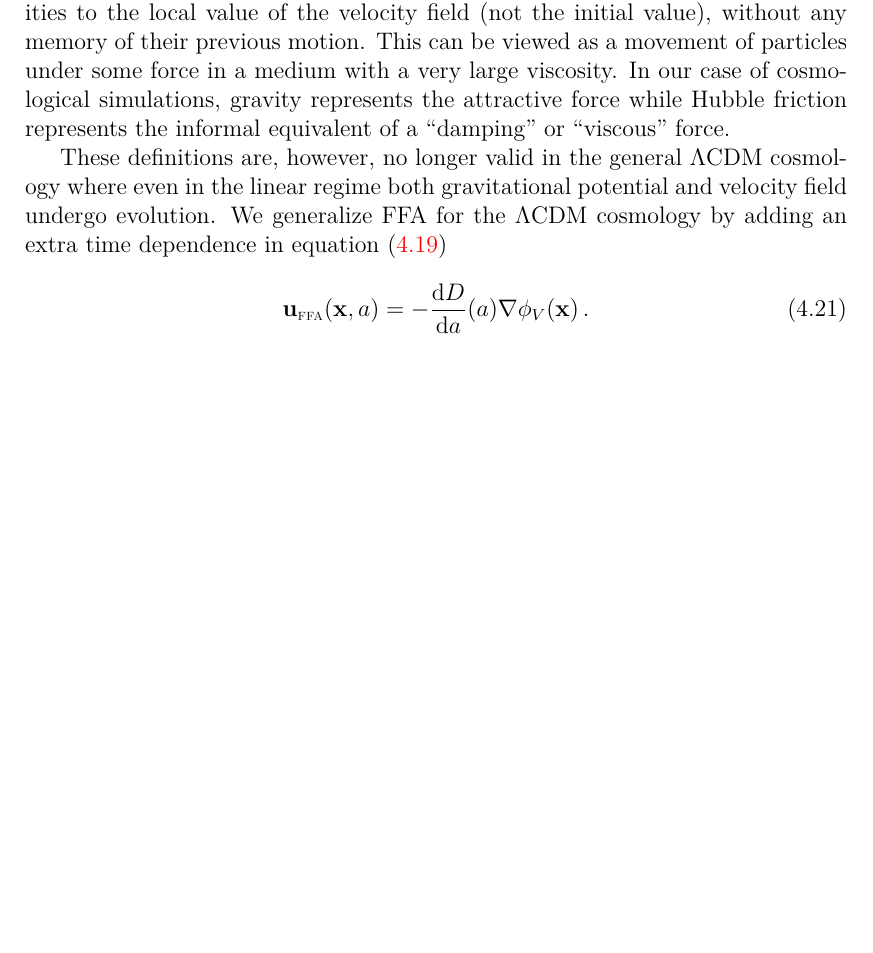
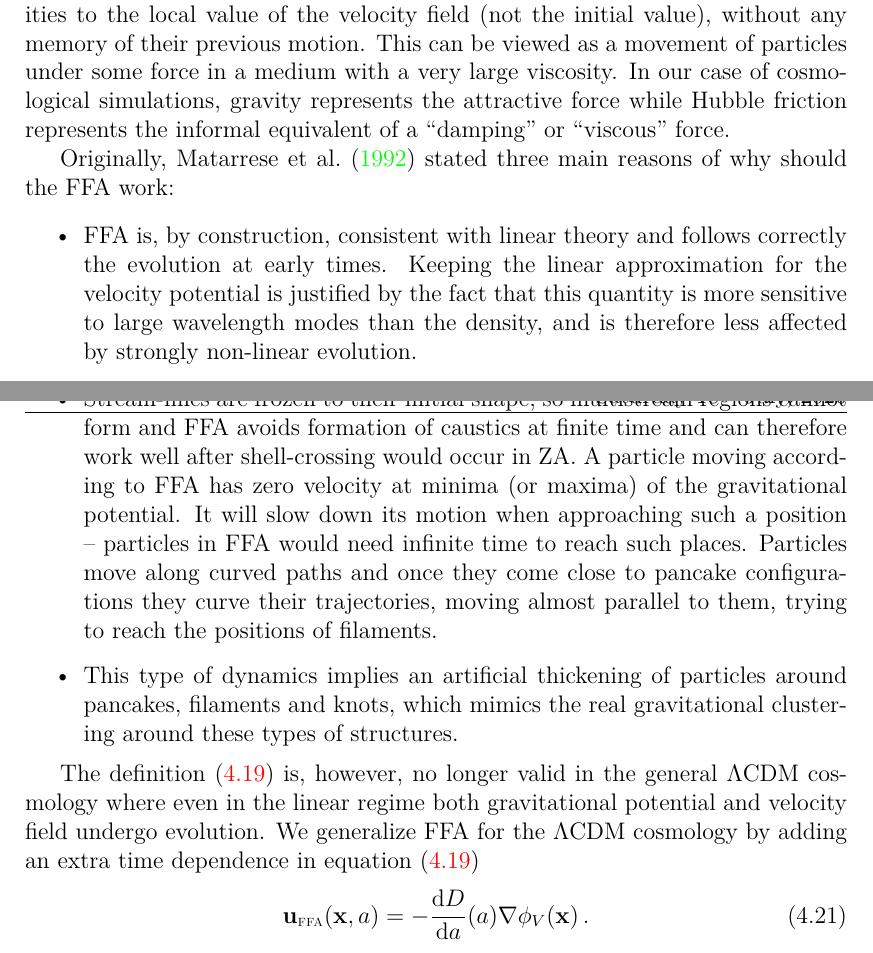
Before and after one commit to vrastil/dizertace, a LaTeX thesis (thesis.tex, which reads chapters/approx_schemes.tex): part of page 66 of 107 before the commit and two parts of pages 66 and 68 of 108 after it, the two joined at a grey line, cut so that both start at the same text, the shorter picture padded with empty space. Compiled offline with pdfLaTeX.

Commit message:
FFA finished

```diff
--- a/chapters/approx_schemes.tex
+++ b/chapters/approx_schemes.tex
@@ -178,7 +178,14 @@ The velocity field $\tilde{\mb u}$ is frozen at each point to its initial value,
 }
 These equations are very similar to ZA but now the particles update their velocities to the local value of the velocity field (not the initial value), without any memory of their previous motion. This can be viewed as a movement of particles under some force in a medium with a very large viscosity. In our case of cosmological simulations, gravity represents the attractive force while Hubble friction represents the informal equivalent of a ``damping'' or ``viscous'' force.
 
-These definitions are, however, no longer valid in the general \LCDM\ cosmology where even in the linear regime both gravitational potential and velocity field undergo evolution. We generalize FFA for the \LCDM\ cosmology by adding an extra time dependence in equation \eqref{eq:FFA_orig}
+Originally, \textcite{Matarrese:1992be} stated three main reasons of why should the FFA work:
+\begin{itemize}
+\item FFA is, by construction, consistent with linear theory and follows correctly the evolution at early times. Keeping the linear approximation for the velocity potential is justified by the fact that this quantity is more sensitive to large wavelength modes than the density, and is therefore less affected by strongly non-linear evolution.
+\item Stream-lines are frozen to their initial shape, so multistream regions cannot form and FFA avoids formation of caustics at finite time and can therefore work well after shell-crossing would occur in ZA. A particle moving according to FFA has zero velocity at minima (or maxima) of the gravitational potential. It will slow down its motion when approaching such a position -- particles in FFA would need infinite time to reach such places. Particles move along curved paths and once they come close to pancake configurations they curve their trajectories, moving almost parallel to them, trying to reach the positions of filaments.
+\item This type of dynamics implies an artificial thickening of particles around pancakes, filaments and knots, which mimics the real gravitational clustering around these types of structures.
+\end{itemize}
+
+The definition \eqref{eq:FFA_orig} is, however, no longer valid in the general \LCDM\ cosmology where even in the linear regime both gravitational potential and velocity field undergo evolution. We generalize FFA for the \LCDM\ cosmology by adding an extra time dependence in equation \eqref{eq:FFA_orig}
 \eq{
 	\label{eq:FFA}
 	\mb u\FFA(\mb x, a) = -\dddd D a(a)\nabla\phi_V(\mb x)\,.
```
Also changed, not shown: chapters/approx_schemes.tex (2 more changed lines).
